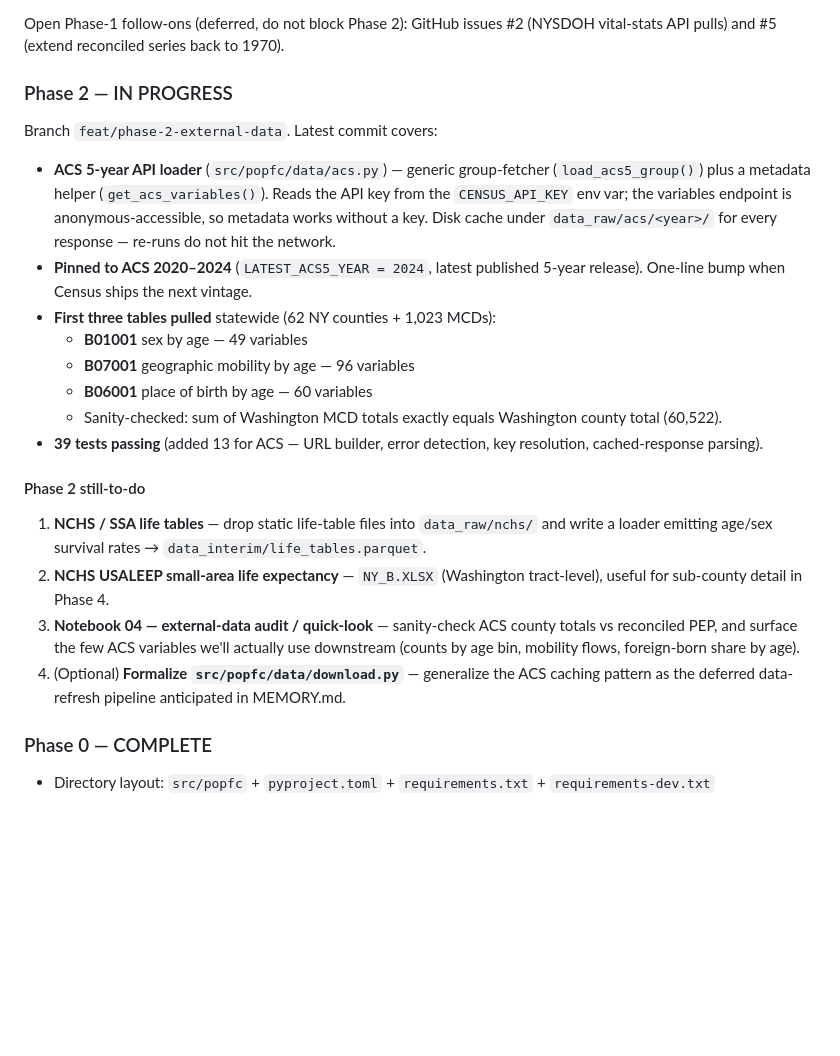
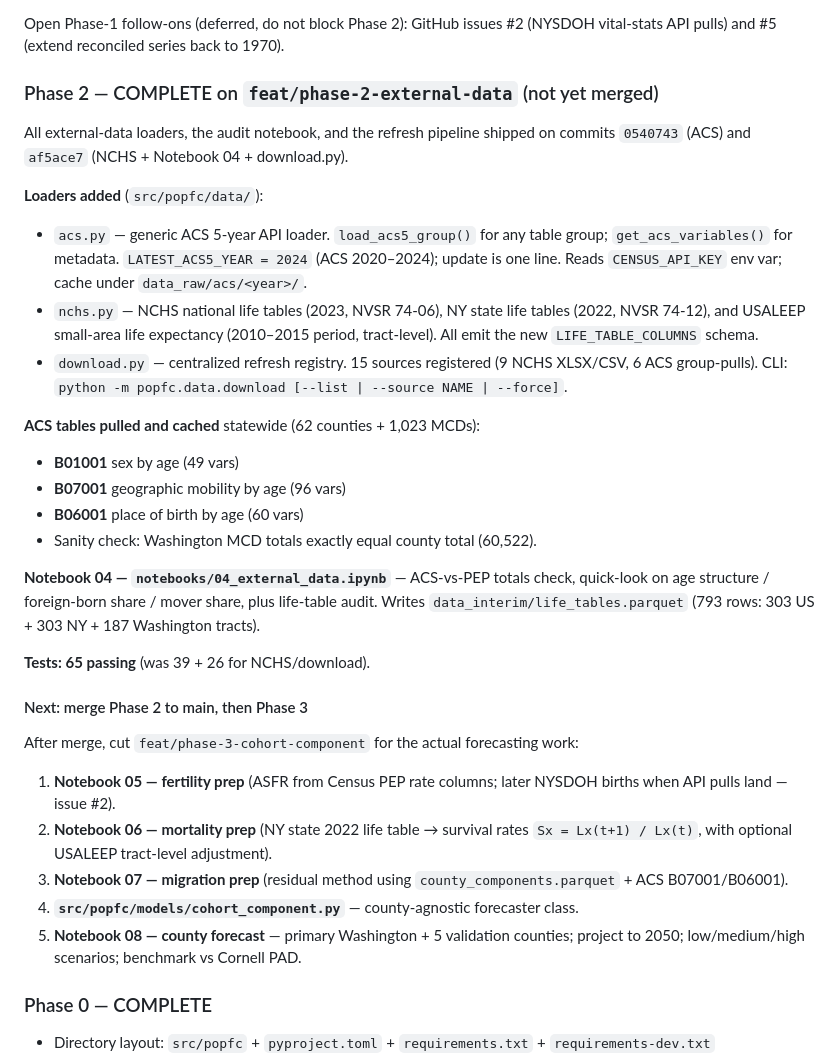
Before and after one commit to donboyd5/popfc, a Markdown page: docs/planning.md, the part around the change. Rendered like a GitHub page; blank space fills up the shorter version.

Commit message:
docs(planning): Phase 2 complete on feat branch; Phase 3 plan
Phase 2 shipped on feat/phase-2-external-data via commits 0540743
(ACS) and af5ace7 (NCHS + Notebook 04 + download.py). Update the
status block accordingly and lay out the Phase 3 (cohort-component
forecast) workplan: notebooks 05-08 + the cohort_component.py engine.

Co-Authored-By: Claude Opus 4.7 (1M context) <noreply@anthropic.com>

```diff
--- a/docs/planning.md
+++ b/docs/planning.md
@@ -58,25 +58,36 @@ Merged to `main` at commit `408aaa4`. Phase 1 covers loaders for every raw data
 
 Open Phase-1 follow-ons (deferred, do not block Phase 2): GitHub issues #2 (NYSDOH vital-stats API pulls) and #5 (extend reconciled series back to 1970).
 
-### Phase 2 — IN PROGRESS
+### Phase 2 — COMPLETE on `feat/phase-2-external-data` (not yet merged)
 
-Branch `feat/phase-2-external-data`. Latest commit covers:
+All external-data loaders, the audit notebook, and the refresh pipeline shipped on commits `0540743` (ACS) and `af5ace7` (NCHS + Notebook 04 + download.py).
 
-- **ACS 5-year API loader** (`src/popfc/data/acs.py`) — generic group-fetcher (`load_acs5_group()`) plus a metadata helper (`get_acs_variables()`). Reads the API key from the `CENSUS_API_KEY` env var; the variables endpoint is anonymous-accessible, so metadata works without a key. Disk cache under `data_raw/acs/<year>/` for every response — re-runs do not hit the network.
-- **Pinned to ACS 2020–2024** (`LATEST_ACS5_YEAR = 2024`, latest published 5-year release). One-line bump when Census ships the next vintage.
-- **First three tables pulled** statewide (62 NY counties + 1,023 MCDs):
-  - **B01001** sex by age — 49 variables
-  - **B07001** geographic mobility by age — 96 variables
-  - **B06001** place of birth by age — 60 variables
-  - Sanity-checked: sum of Washington MCD totals exactly equals Washington county total (60,522).
-- **39 tests passing** (added 13 for ACS — URL builder, error detection, key resolution, cached-response parsing).
+**Loaders added** (`src/popfc/data/`):
 
-#### Phase 2 still-to-do
+- `acs.py` — generic ACS 5-year API loader. `load_acs5_group()` for any table group; `get_acs_variables()` for metadata. `LATEST_ACS5_YEAR = 2024` (ACS 2020–2024); update is one line. Reads `CENSUS_API_KEY` env var; cache under `data_raw/acs/<year>/`.
+- `nchs.py` — NCHS national life tables (2023, NVSR 74-06), NY state life tables (2022, NVSR 74-12), and USALEEP small-area life expectancy (2010–2015 period, tract-level). All emit the new `LIFE_TABLE_COLUMNS` schema.
+- `download.py` — centralized refresh registry. 15 sources registered (9 NCHS XLSX/CSV, 6 ACS group-pulls). CLI: `python -m popfc.data.download [--list | --source NAME | --force]`.
 
-1. **NCHS / SSA life tables** — drop static life-table files into `data_raw/nchs/` and write a loader emitting age/sex survival rates → `data_interim/life_tables.parquet`.
-2. **NCHS USALEEP small-area life expectancy** — `NY_B.XLSX` (Washington tract-level), useful for sub-county detail in Phase 4.
-3. **Notebook 04 — external-data audit / quick-look** — sanity-check ACS county totals vs reconciled PEP, and surface the few ACS variables we'll actually use downstream (counts by age bin, mobility flows, foreign-born share by age).
-4. (Optional) **Formalize `src/popfc/data/download.py`** — generalize the ACS caching pattern as the deferred data-refresh pipeline anticipated in MEMORY.md.
+**ACS tables pulled and cached** statewide (62 counties + 1,023 MCDs):
+
+- **B01001** sex by age (49 vars)
+- **B07001** geographic mobility by age (96 vars)
+- **B06001** place of birth by age (60 vars)
+- Sanity check: Washington MCD totals exactly equal county total (60,522).
+
+**Notebook 04 — `notebooks/04_external_data.ipynb`** — ACS-vs-PEP totals check, quick-look on age structure / foreign-born share / mover share, plus life-table audit. Writes `data_interim/life_tables.parquet` (793 rows: 303 US + 303 NY + 187 Washington tracts).
+
+**Tests: 65 passing** (was 39 + 26 for NCHS/download).
+
+#### Next: merge Phase 2 to main, then Phase 3
+
+After merge, cut `feat/phase-3-cohort-component` for the actual forecasting work:
+
+1. **Notebook 05 — fertility prep** (ASFR from Census PEP rate columns; later NYSDOH births when API pulls land — issue #2).
+2. **Notebook 06 — mortality prep** (NY state 2022 life table → survival rates `Sx = Lx(t+1) / Lx(t)`, with optional USALEEP tract-level adjustment).
+3. **Notebook 07 — migration prep** (residual method using `county_components.parquet` + ACS B07001/B06001).
+4. **`src/popfc/models/cohort_component.py`** — county-agnostic forecaster class.
+5. **Notebook 08 — county forecast** — primary Washington + 5 validation counties; project to 2050; low/medium/high scenarios; benchmark vs Cornell PAD.
 
 
 
```
